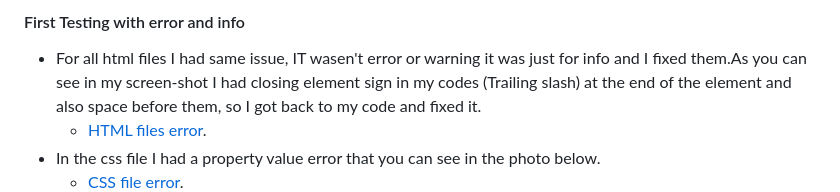
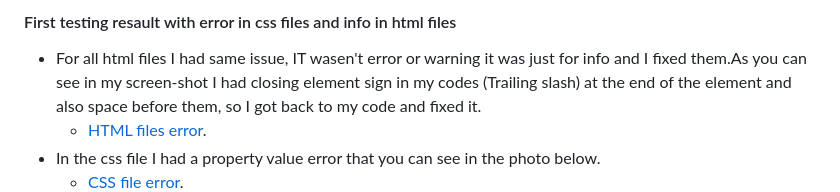
Before and after one commit to Naviid24/project-1, a Markdown page: README.md, the part around one of its changes. GitHub-like rendering.

```diff
--- a/README.md
+++ b/README.md
@@ -120,5 +120,5 @@ The W3C Markup Validator and W3C CSS Validator Services were used to validate ev
 
-#### First Testing with error and info
+#### First testing resault with error in css files and info in html files
 
 + For all html files I had same issue, IT wasen't error or warning it was just for info and I fixed them.As you can see in my screen-shot I had closing element sign in my codes (Trailing slash) at the end of the element and also space before them, so I got back to my code and fixed it.
   -  [HTML files error](assets/code-validate/validate-code-checking.png).
```
Also changed, not shown: other parts of README.md (+1 -1 lines).
